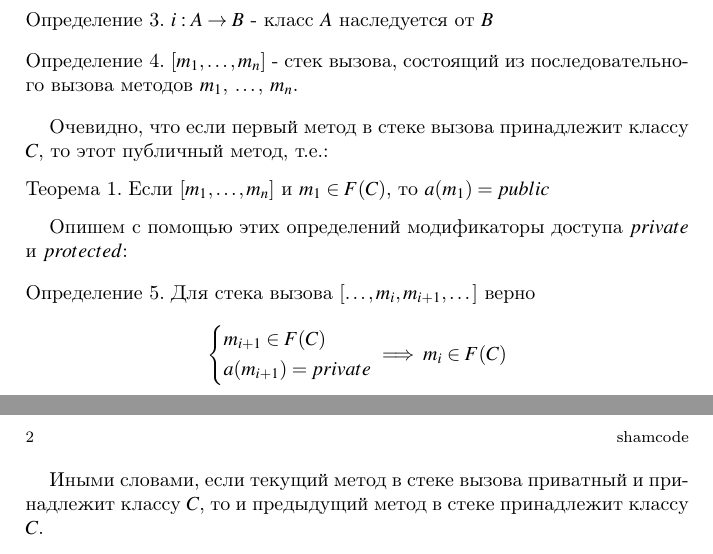
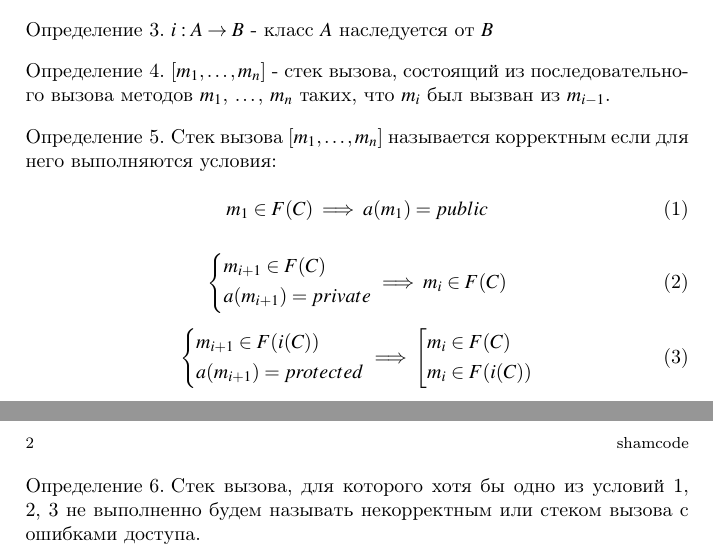
Before and after one commit to shamcode/runtime-context, a LaTeX problem sheet (examples/access-modifiers/description.tex): two parts of pages 1 and 2 of 2, joined at a grey line, cut so that both start at the same text. Compiled offline with pdfLaTeX.

Commit message:
Update tex

```diff
--- a/examples/access-modifiers/description.tex
+++ b/examples/access-modifiers/description.tex
@@ -68,21 +68,21 @@ $i: A \to B$ - класс $A$ наследуется от $B$
 \end{definition}
 
 \begin{definition}
-$[m_1, \dots, m_n]$ - стек вызова, состоящий из последовательного вызова методов $m_1$, $\dots$, $m_n$.
+$[m_1, \dots, m_n]$ - стек вызова, состоящий из последовательного вызова методов $m_1$, $\dots$, $m_n$ таких, что $m_i$ был вызван из $m_{i-1}$.
 \end{definition}
 
-Очевидно, что если первый метод в стеке вызова принадлежит классу $C$, то этот публичный метод, т.е.:
-\begin{theorem}
-\label{first_method_must_be_public}
-Если $[m_1, \dots, m_n]$ и $m_1 \in F(C)$, то $a(m_1) = public$
-\end{theorem}
-
-Опишем с помощью этих определений модификаторы доступа $private$ и $protected$:
 
 \begin{definition}
-\label{private_def}
-Для стека вызова $[\dots, m_i, m_{i+1}, \dots]$ верно
-\begin{equation*}
+\label{correct_stack}
+Стек вызова  $[m_1, \dots, m_n]$ называется корректным если для него выполняются условия:
+
+\begin{equation}
+\label{first_method_public}
+m_1 \in F(C) \implies a(m_1) = public
+\end{equation}
+
+\begin{equation}
+\label{private}
 \left\{
 \begin{aligned}
 &m_{i+1} \in F(C) \\
@@ -90,10 +90,30 @@ $[m_1, \dots, m_n]$ - стек вызова, состоящий из после
 \end{aligned}
 \right.
 \implies m_i \in F(C)
-\end{equation*}
+\end{equation}
+
+\begin{equation}
+\label{protected}
+\left\{
+	\begin{aligned}
+		&m_{i+1} \in F(i(C)) \\
+		&a(m_{i+1}) = protected
+	\end{aligned}
+\right.
+\implies
+\left[
+	\begin{aligned}
+		&m_i \in F(C) \\
+		&m_i \in F(i(C))
+	\end{aligned}
+\right.
+\end{equation}
+
 \end{definition}
 
-Иными словами, если текущий метод в стеке вызова приватный и принадлежит классу $C$, то и предыдущий метод в стеке принадлежит классу $C$.
+\begin{definition}
+Стек вызова, для которого хотя бы одно из условий \ref{first_method_public}, \ref{private}, \ref{protected} не выполненно будем называть некорректным или стеком вызова с ошибками доступа.
+\end{definition}
 
 
 \end{document}
```
Also changed, not shown: examples/access-modifiers/description.pdf.
